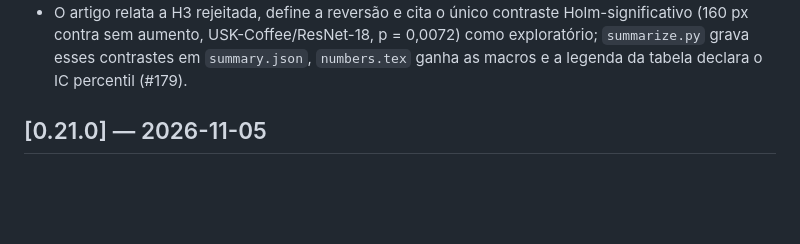
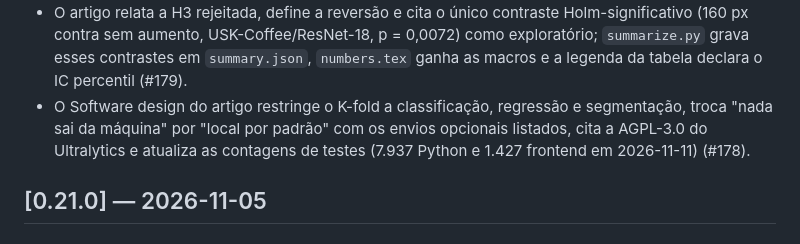
Before and after one commit to marcus-vreis/VisionForge, a Markdown page: CHANGELOG.md, the part around the change. Rendered like a GitHub page; blank space fills up the shorter version.

```diff
--- a/CHANGELOG.md
+++ b/CHANGELOG.md
@@ -186,6 +186,7 @@ reasoning lives in [`docs/dev/DECISIONS.md`](docs/dev/DECISIONS.md).
 - O estudo de variância de seeds publica os 270 `run.json` em `research/seed_variance/runs/` (sem caminhos da máquina, 1,7 MB), e `summarize.py` lê dali: num clone limpo o `summary.json` sai idêntico, com o ruído de avaliação que antes vinha vazio (#166).
 - As quatro séries do benchmark de fluxo citadas no artigo (linha de comando, navegador, diagnóstico e navegador após a correção) saem do repositório privado para `research/workflow_benchmark/results/`, sem caminhos da máquina, e `make_paper_numbers.py` recalcula dos registros por execução cada número da seção, conferido por teste (#181).
 - O artigo relata a H3 rejeitada, define a reversão e cita o único contraste Holm-significativo (160 px contra sem aumento, USK-Coffee/ResNet-18, p = 0,0072) como exploratório; `summarize.py` grava esses contrastes em `summary.json`, `numbers.tex` ganha as macros e a legenda da tabela declara o IC percentil (#179).
+- O Software design do artigo restringe o K-fold a classificação, regressão e segmentação, troca "nada sai da máquina" por "local por padrão" com os envios opcionais listados, cita a AGPL-3.0 do Ultralytics e atualiza as contagens de testes (7.937 Python e 1.427 frontend em 2026-11-11) (#178).
 
 ## [0.21.0] — 2026-11-05
 
```
Also changed, not shown: paper/paper.md (+11 -8 lines).
